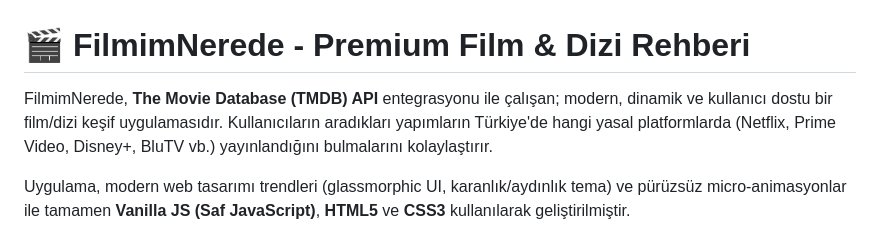
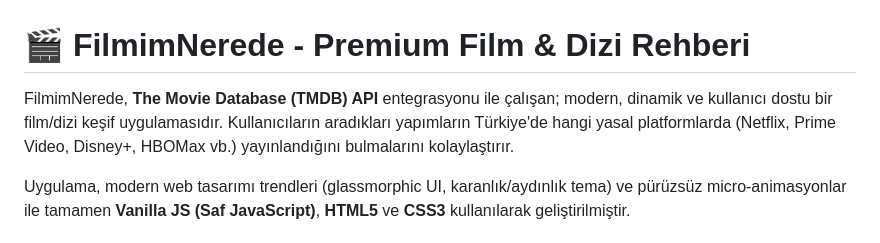
Before and after one commit to Yaraill/FilmimNerede, a Markdown page: README.md, the part around the change. Rendered like a GitHub page.

Commit message:
Update streaming platforms in README
Updated the streaming platforms list from 'BluTV' to 'HBOMax'.

```diff
--- a/README.md
+++ b/README.md
@@ -1,6 +1,6 @@
 # 🎬 FilmimNerede - Premium Film & Dizi Rehberi
 
-FilmimNerede, **The Movie Database (TMDB) API** entegrasyonu ile çalışan; modern, dinamik ve kullanıcı dostu bir film/dizi keşif uygulamasıdır. Kullanıcıların aradıkları yapımların Türkiye'de hangi yasal platformlarda (Netflix, Prime Video, Disney+, BluTV vb.) yayınlandığını bulmalarını kolaylaştırır.
+FilmimNerede, **The Movie Database (TMDB) API** entegrasyonu ile çalışan; modern, dinamik ve kullanıcı dostu bir film/dizi keşif uygulamasıdır. Kullanıcıların aradıkları yapımların Türkiye'de hangi yasal platformlarda (Netflix, Prime Video, Disney+, HBOMax vb.) yayınlandığını bulmalarını kolaylaştırır.
 
 Uygulama, modern web tasarımı trendleri (glassmorphic UI, karanlık/aydınlık tema) ve pürüzsüz micro-animasyonlar ile tamamen **Vanilla JS (Saf JavaScript)**, **HTML5** ve **CSS3** kullanılarak geliştirilmiştir.
 
```
